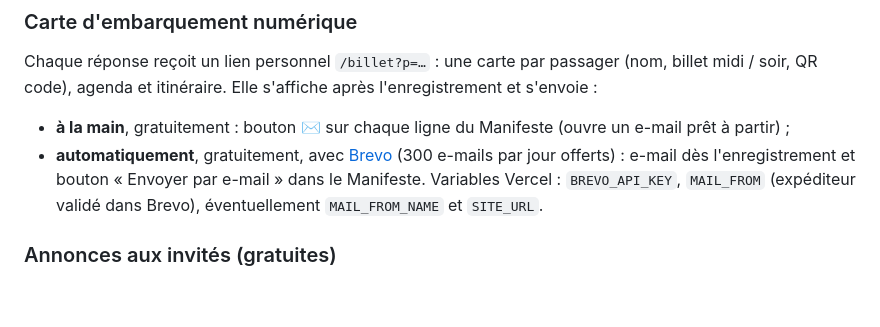
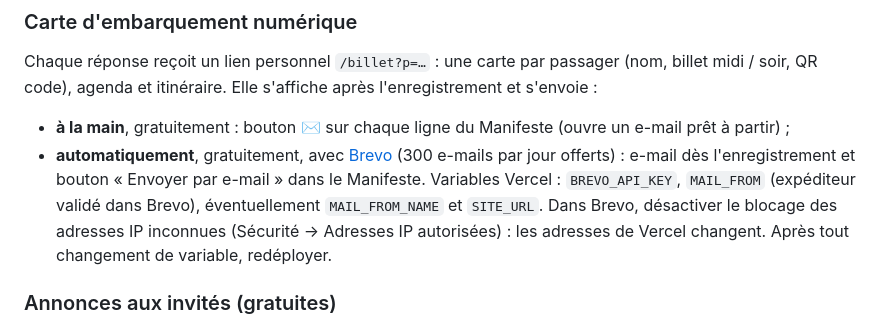
Before and after one commit to Adame-22/50-ans-et-60-ans-Marjorie-et-Chrisophe, a Markdown page: README.md, the part around the change. Drawn GitHub-style; blank space fills up the shorter version.

Commit message:
README : réglages Brevo (IP autorisées, redéploiement)
Co-Authored-By: Claude Opus 5.5 <noreply@anthropic.com>
Claude-Session: https://claude.ai/code/session_01PopWHP713mTscpnrAs9gwT

```diff
--- a/README.md
+++ b/README.md
@@ -81,6 +81,7 @@ Le quiz tient la charge : l'état du jeu est mis en cache une seconde par Vercel
 Chaque réponse reçoit un lien personnel `/billet?p=…` : une carte par passager (nom, billet midi / soir, QR code), agenda et itinéraire. Elle s'affiche après l'enregistrement et s'envoie :
 - **à la main**, gratuitement : bouton ✉ sur chaque ligne du Manifeste (ouvre un e-mail prêt à partir) ;
 - **automatiquement**, gratuitement, avec [Brevo](https://www.brevo.com) (300 e-mails par jour offerts) : e-mail dès l'enregistrement et bouton « Envoyer par e-mail » dans le Manifeste. Variables Vercel : `BREVO_API_KEY`, `MAIL_FROM` (expéditeur validé dans Brevo), éventuellement `MAIL_FROM_NAME` et `SITE_URL`.
+  Dans Brevo, désactiver le blocage des adresses IP inconnues (Sécurité → Adresses IP autorisées) : les adresses de Vercel changent. Après tout changement de variable, redéployer.
 
 ### Annonces aux invités (gratuites)
 
```
